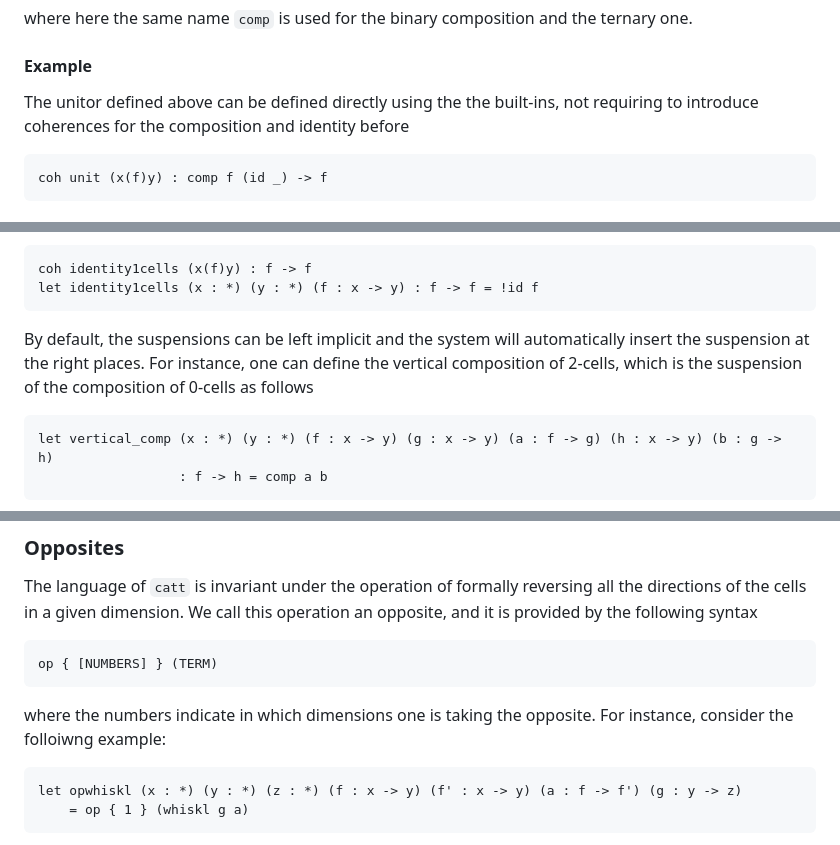
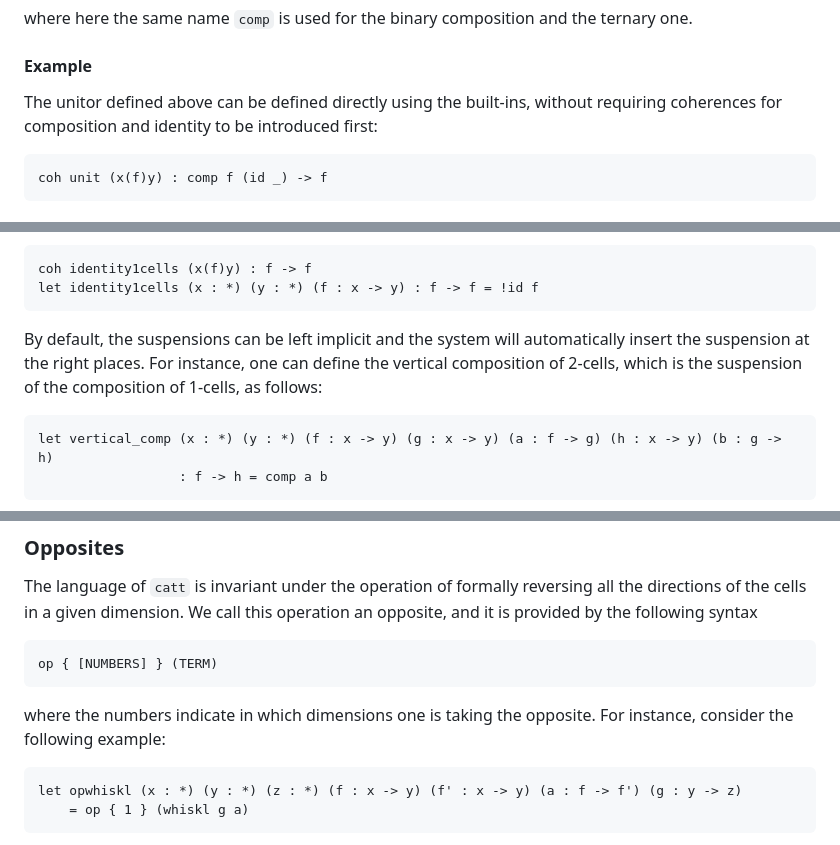
Before and after one commit to thibautbenjamin/catt, a Markdown page: README.md, 3 parts joined by grey strips. GitHub-like rendering.

````diff
--- a/README.md
+++ b/README.md
@@ -148,7 +148,7 @@ where here the same name `comp` is used for the binary composition and the terna
 
 
 #### Example
-The unitor defined above can be defined directly using the the built-ins, not requiring to introduce coherences for the composition and identity before
+The unitor defined above can be defined directly using the built-ins, without requiring coherences for composition and identity to be introduced first:
 ```
 coh unit (x(f)y) : comp f (id _) -> f
 ```
@@ -165,7 +165,7 @@ Every definition can be automatically raised to a higher dimension by suspension
 coh identity1cells (x(f)y) : f -> f
 let identity1cells (x : *) (y : *) (f : x -> y) : f -> f = !id f
 ```
-By default, the suspensions can be left implicit and the system will automatically insert the suspension at the right places. For instance, one can define the vertical composition of 2-cells, which is the suspension of the composition of 0-cells as follows
+By default, the suspensions can be left implicit and the system will automatically insert the suspension at the right places. For instance, one can define the vertical composition of 2-cells, which is the suspension of the composition of 1-cells, as follows:
 ```
 let vertical_comp (x : *) (y : *) (f : x -> y) (g : x -> y) (a : f -> g) (h : x -> y) (b : g -> h)
                   : f -> h = comp a b
@@ -182,7 +182,7 @@ The language of `catt` is invariant under the operation of formally reversing al
 ```
 op { [NUMBERS] } (TERM)
 ```
-where the numbers indicate in which dimensions one is taking the opposite. For instance, consider the folloiwng example:
+where the numbers indicate in which dimensions one is taking the opposite. For instance, consider the following example:
 ```
 let opwhiskl (x : *) (y : *) (z : *) (f : x -> y) (f' : x -> y) (a : f -> f') (g : y -> z)
     = op { 1 } (whiskl g a)
````
Also changed, not shown: other parts of README.md (+19 -19 lines).
